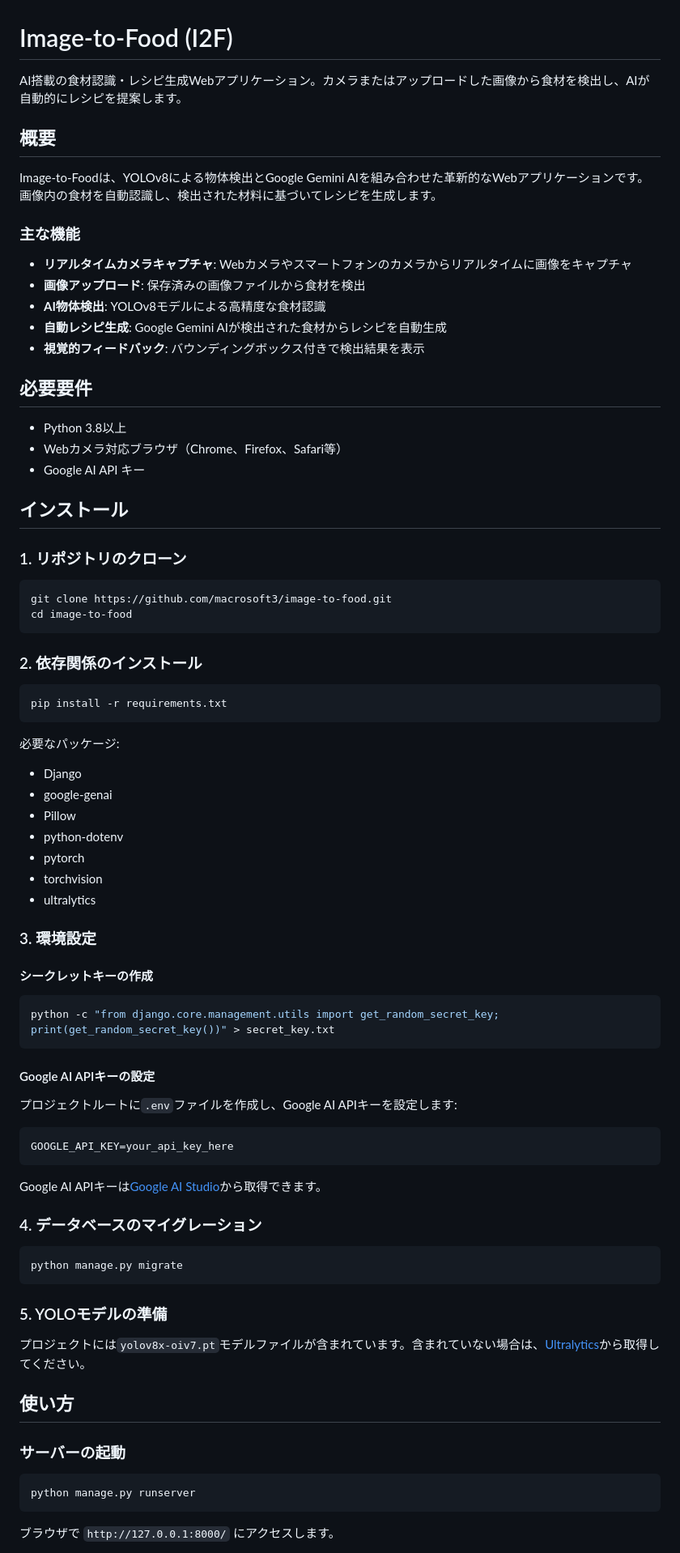
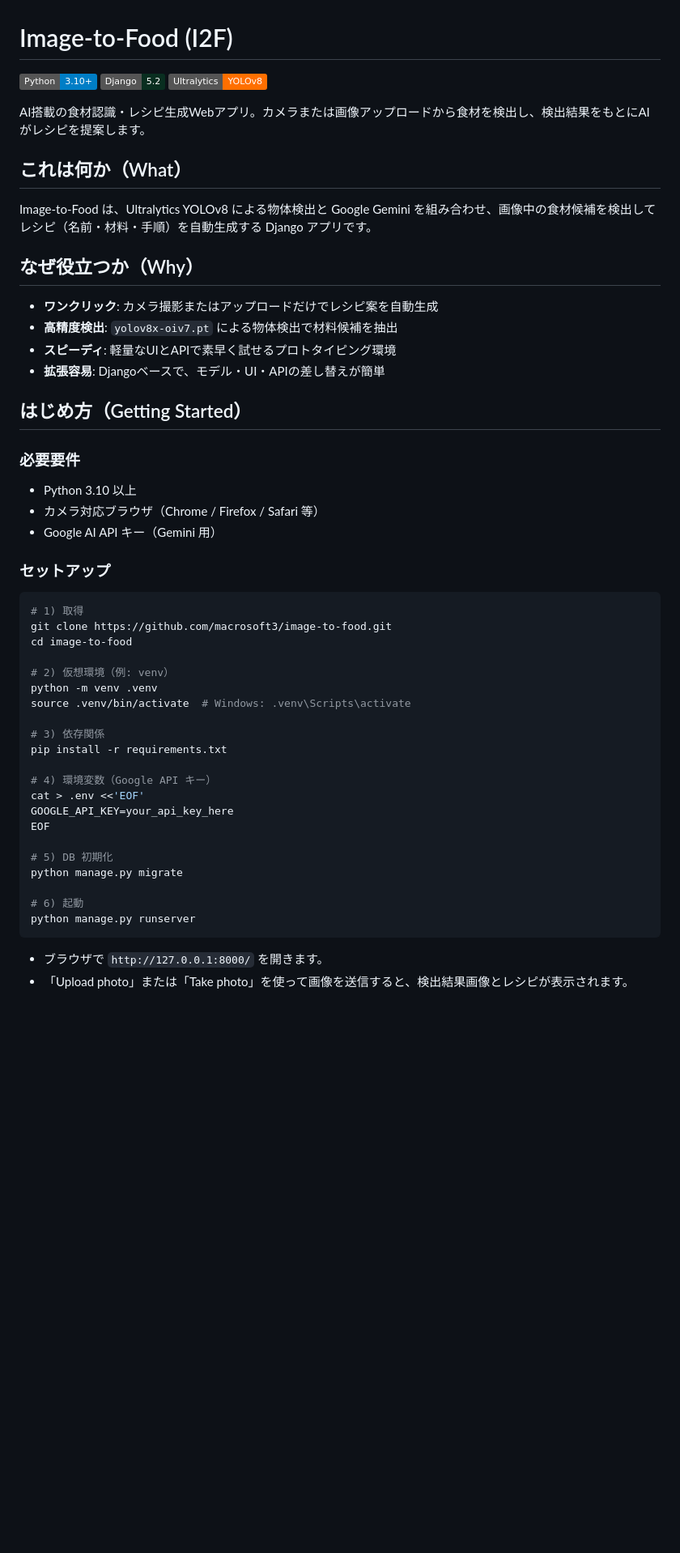
Before and after one commit to macrosoft3/image-to-food, a Markdown page: README.md, the part around one of its changes. Shown at 81% size. Drawn GitHub-style; badges without logos; blank space fills up the shorter version.

Commit message:
README.mdの内容を整理し、アプリの概要やセットアップ手順を明確化

````diff
--- a/README.md
+++ b/README.md
@@ -1,85 +1,56 @@
 # Image-to-Food (I2F)
 
-AI搭載の食材認識・レシピ生成Webアプリケーション。カメラまたはアップロードした画像から食材を検出し、AIが自動的にレシピを提案します。
+![Python](https://img.shields.io/badge/Python-3.10%2B-blue.svg)
+![Django](https://img.shields.io/badge/Django-5.2-092E20?logo=django&logoColor=white)
+![YOLOv8](https://img.shields.io/badge/Ultralytics-YOLOv8-FF6F00)
 
-## 概要
+AI搭載の食材認識・レシピ生成Webアプリ。カメラまたは画像アップロードから食材を検出し、検出結果をもとにAIがレシピを提案します。
 
-Image-to-Foodは、YOLOv8による物体検出とGoogle Gemini AIを組み合わせた革新的なWebアプリケーションです。画像内の食材を自動認識し、検出された材料に基づいてレシピを生成します。
+## これは何か（What）
 
-### 主な機能
+Image-to-Food は、Ultralytics YOLOv8 による物体検出と Google Gemini を組み合わせ、画像中の食材候補を検出してレシピ（名前・材料・手順）を自動生成する Django アプリです。
 
-- **リアルタイムカメラキャプチャ**: Webカメラやスマートフォンのカメラからリアルタイムに画像をキャプチャ
-- **画像アップロード**: 保存済みの画像ファイルから食材を検出
-- **AI物体検出**: YOLOv8モデルによる高精度な食材認識
-- **自動レシピ生成**: Google Gemini AIが検出された食材からレシピを自動生成
-- **視覚的フィードバック**: バウンディングボックス付きで検出結果を表示
+## なぜ役立つか（Why）
 
-## 必要要件
+- **ワンクリック**: カメラ撮影またはアップロードだけでレシピ案を自動生成
+- **高精度検出**: `yolov8x-oiv7.pt` による物体検出で材料候補を抽出
+- **スピーディ**: 軽量なUIとAPIで素早く試せるプロトタイピング環境
+- **拡張容易**: Djangoベースで、モデル・UI・APIの差し替えが簡単
 
-- Python 3.8以上
-- Webカメラ対応ブラウザ（Chrome、Firefox、Safari等）
-- Google AI API キー
+## はじめ方（Getting Started）
 
-## インストール
+### 必要要件
 
-### 1. リポジトリのクローン
+- Python 3.10 以上
+- カメラ対応ブラウザ（Chrome / Firefox / Safari 等）
+- Google AI API キー（Gemini 用）
+
+### セットアップ
 
 ```bash
+# 1) 取得
 git clone https://github.com/macrosoft3/image-to-food.git
 cd image-to-food
-```
 
-### 2. 依存関係のインストール
+# 2) 仮想環境（例: venv）
+python -m venv .venv
+source .venv/bin/activate  # Windows: .venv\Scripts\activate
 
-```bash
+# 3) 依存関係
 pip install -r requirements.txt
-```
 
-必要なパッケージ:
+# 4) 環境変数（Google API キー）
+cat > .env <<'EOF'
+GOOGLE_API_KEY=your_api_key_here
+EOF
 
-- Django
-- google-genai
-- Pillow
-- python-dotenv
-- pytorch
-- torchvision
-- ultralytics
+# 5) DB 初期化
+python manage.py migrate
 
-### 3. 環境設定
-
-#### シークレットキーの作成
-
-```bash
-python -c "from django.core.management.utils import get_random_secret_key; print(get_random_secret_key())" > secret_key.txt
-```
-
-#### Google AI APIキーの設定
-
-プロジェクトルートに`.env`ファイルを作成し、Google AI APIキーを設定します:
-
-```bash
-GOOGLE_API_KEY=your_api_key_here
-```
-
-Google AI APIキーは[Google AI Studio](https://makersuite.google.com/app/apikey)から取得できます。
-
-### 4. データベースのマイグレーション
-
-```bash
-python manage.py migrate
-```
-
-### 5. YOLOモデルの準備
-
-プロジェクトには`yolov8x-oiv7.pt`モデルファイルが含まれています。含まれていない場合は、[Ultralytics](https://github.com/ultralytics/ultralytics)から取得してください。
-
-## 使い方
-
-### サーバーの起動
-
-```bash
+# 6) 起動
 python manage.py runserver
 ```
 
-ブラウザで `http://127.0.0.1:8000/` にアクセスします。
+- ブラウザで `http://127.0.0.1:8000/` を開きます。
+- 「Upload photo」または「Take photo」を使って画像を送信すると、検出結果画像とレシピが表示されます。
 
````
Also changed, not shown: other parts of README.md (+34 -97 lines).
